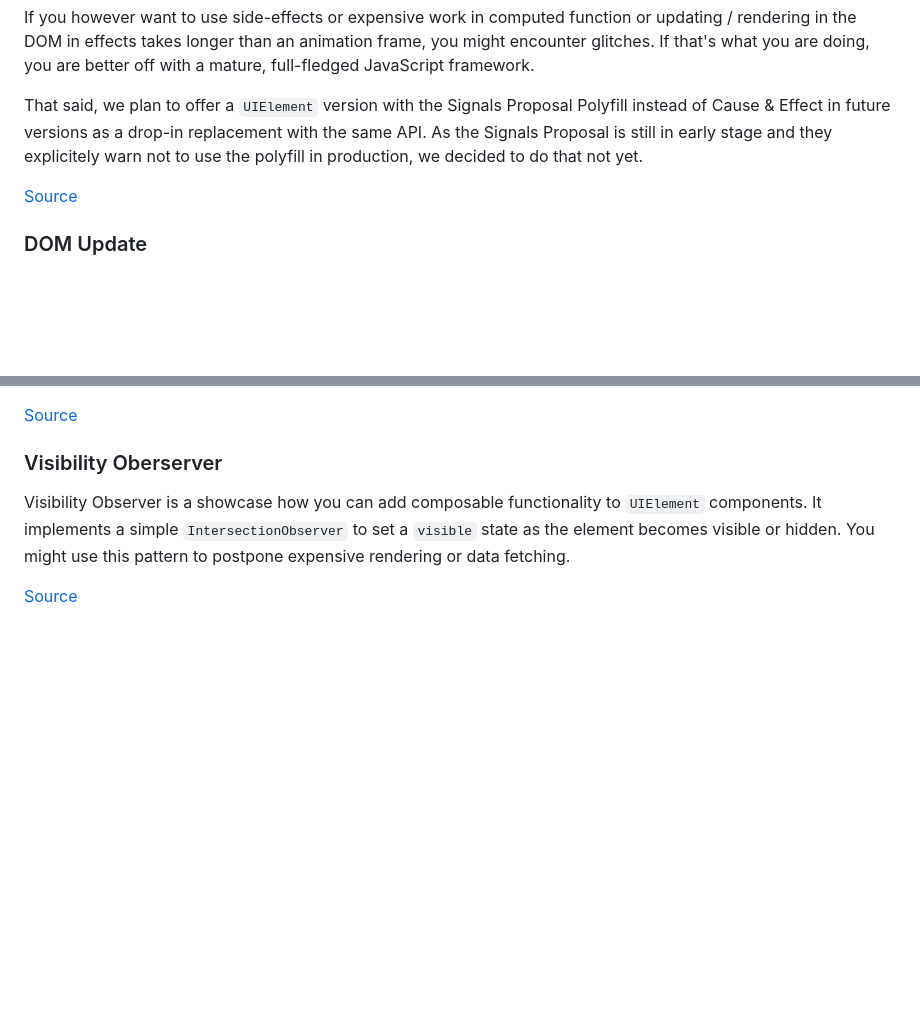
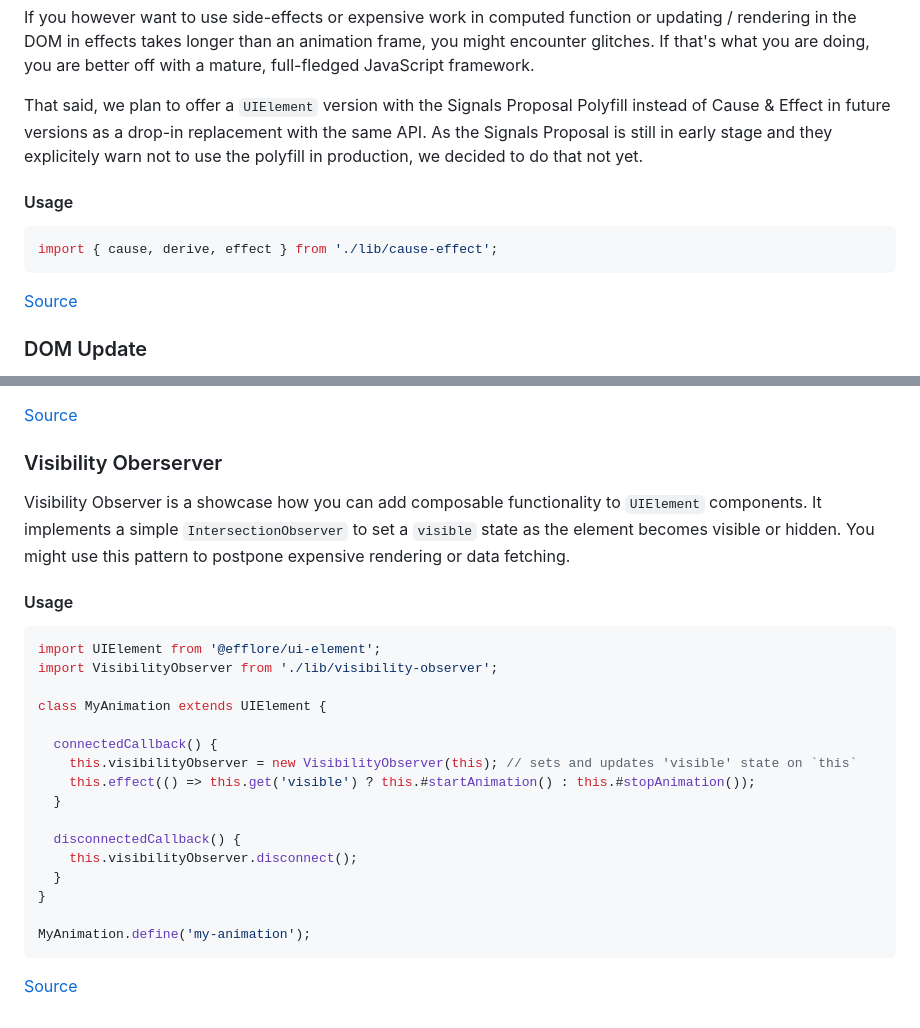
Before and after one commit to efflore/ui-element, a Markdown page: README.md, 2 parts joined by grey strips. Rendered like a GitHub page; blank space fills up the shorter version.

````diff
--- a/README.md
+++ b/README.md
@@ -130,6 +130,12 @@ If you however want to use side-effects or expensive work in computed function o
 
 That said, we plan to offer a `UIElement` version with the Signals Proposal Polyfill instead of Cause & Effect in future versions as a drop-in replacement with the same API. As the Signals Proposal is still in early stage and they explicitely warn not to use the polyfill in production, we decided to do that not yet.
 
+#### Usage
+
+```js
+import { cause, derive, effect } from './lib/cause-effect';
+```
+
 [Source](./lib/cause-effect.js)
 
 ### DOM Update
@@ -160,4 +218,25 @@ Context Controller implements the [Context Community Protocol](https://github.co
 
 Visibility Observer is a showcase how you can add composable functionality to `UIElement` components. It implements a simple `IntersectionObserver` to set a `visible` state as the element becomes visible or hidden. You might use this pattern to postpone expensive rendering or data fetching.
 
+#### Usage
+
+```js
+import UIElement from '@efflore/ui-element';
+import VisibilityObserver from './lib/visibility-observer';
+
+class MyAnimation extends UIElement {
+
+  connectedCallback() {
+    this.visibilityObserver = new VisibilityObserver(this); // sets and updates 'visible' state on `this`
+    this.effect(() => this.get('visible') ? this.#startAnimation() : this.#stopAnimation());
+  }
+
+  disconnectedCallback() {
+    this.visibilityObserver.disconnect();
+  }
+}
+
+MyAnimation.define('my-animation');
+```
+
 [Source](./lib/visibility-observer.js)
````
Also changed, not shown: other parts of README.md (+52 -0 lines).
